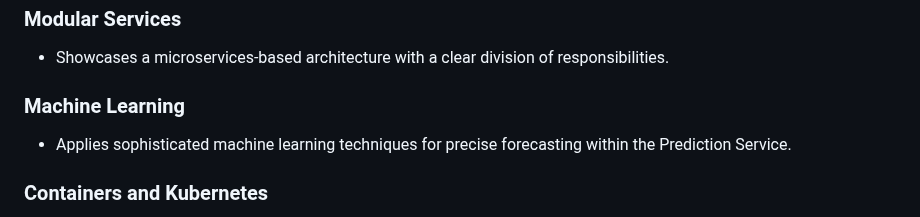
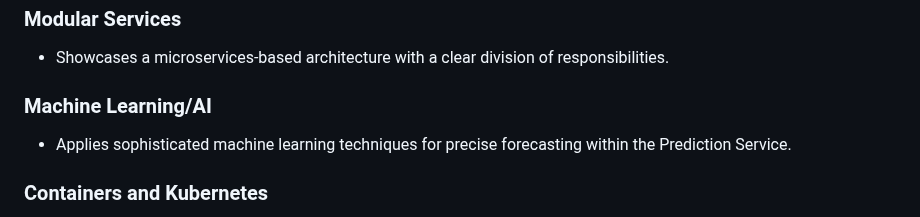
Before and after one commit to tarek-debug/Forex-Predictor, a Markdown page: readme.md, the part around the change. Rendered like a GitHub page.

Commit message:
Update readme.md
Compliance requirements

```diff
--- a/readme.md
+++ b/readme.md
@@ -42,7 +42,7 @@ CurrencyExchangeInsights aims to enhance decision-making for traders and busines
 ### Modular Services
 - Showcases a microservices-based architecture with a clear division of responsibilities.
 
-### Machine Learning
+### Machine Learning/AI
 - Applies sophisticated machine learning techniques for precise forecasting within the Prediction Service.
 
 ### Containers and Kubernetes
```
